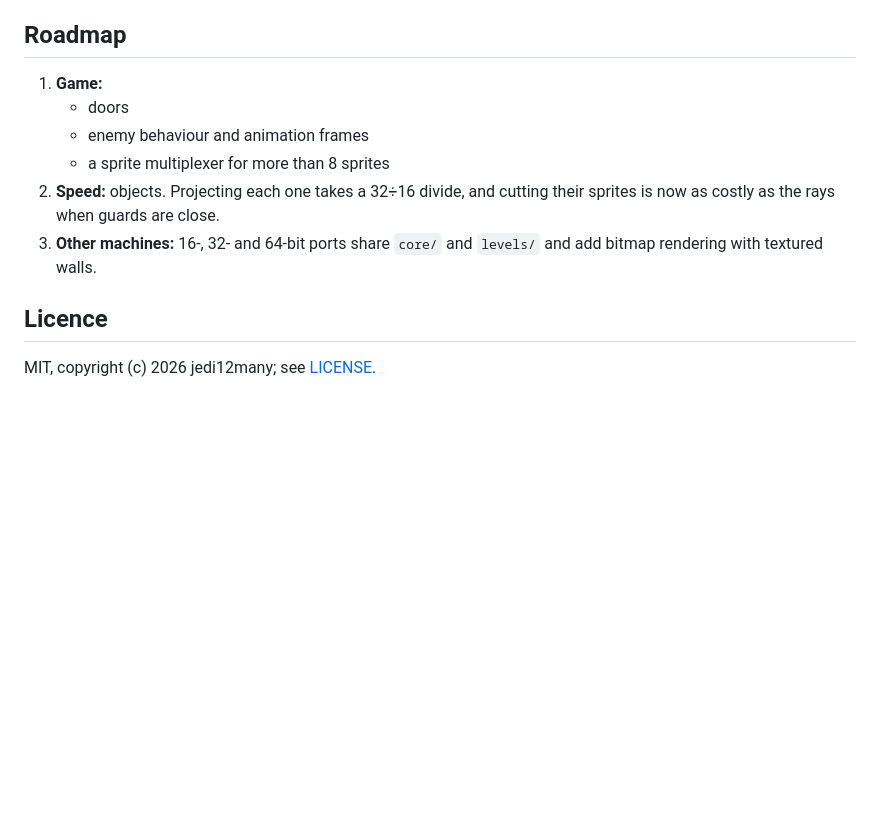
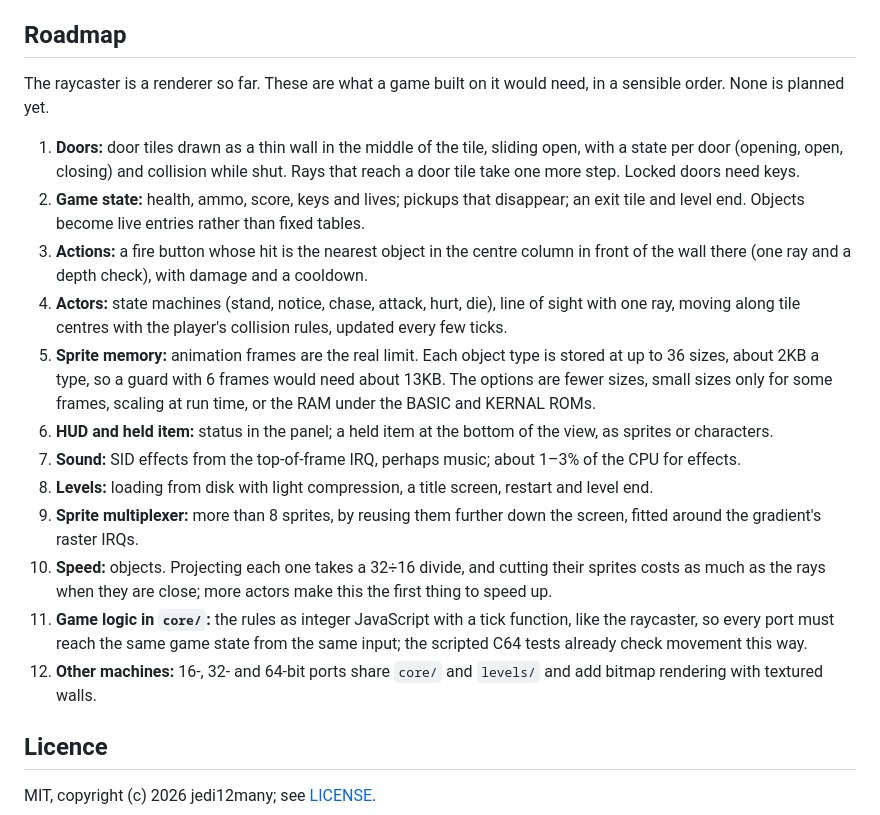
Before and after one commit to jedi12many/apex-8, a Markdown page: README.md, the part around the change. GitHub-like rendering; blank space fills up the shorter version.

Commit message:
Roadmap: what a game on the raycaster would need
Co-Authored-By: Claude Opus 5.5 <noreply@anthropic.com>

```diff
--- a/README.md
+++ b/README.md
@@ -210,12 +210,20 @@ node test/c64-bench.js "C:\path\to\GTK3VICE-3.10-win64"
 
 ## Roadmap
 
-1. **Game:**
-   - doors
-   - enemy behaviour and animation frames
-   - a sprite multiplexer for more than 8 sprites
-2. **Speed:** objects. Projecting each one takes a 32÷16 divide, and cutting their sprites is now as costly as the rays when guards are close.
-3. **Other machines:** 16-, 32- and 64-bit ports share `core/` and `levels/` and add bitmap rendering with textured walls.
+The raycaster is a renderer so far. These are what a game built on it would need, in a sensible order. None is planned yet.
+
+1. **Doors:** door tiles drawn as a thin wall in the middle of the tile, sliding open, with a state per door (opening, open, closing) and collision while shut. Rays that reach a door tile take one more step. Locked doors need keys.
+2. **Game state:** health, ammo, score, keys and lives; pickups that disappear; an exit tile and level end. Objects become live entries rather than fixed tables.
+3. **Actions:** a fire button whose hit is the nearest object in the centre column in front of the wall there (one ray and a depth check), with damage and a cooldown.
+4. **Actors:** state machines (stand, notice, chase, attack, hurt, die), line of sight with one ray, moving along tile centres with the player's collision rules, updated every few ticks.
+5. **Sprite memory:** animation frames are the real limit. Each object type is stored at up to 36 sizes, about 2KB a type, so a guard with 6 frames would need about 13KB. The options are fewer sizes, small sizes only for some frames, scaling at run time, or the RAM under the BASIC and KERNAL ROMs.
+6. **HUD and held item:** status in the panel; a held item at the bottom of the view, as sprites or characters.
+7. **Sound:** SID effects from the top-of-frame IRQ, perhaps music; about 1–3% of the CPU for effects.
+8. **Levels:** loading from disk with light compression, a title screen, restart and level end.
+9. **Sprite multiplexer:** more than 8 sprites, by reusing them further down the screen, fitted around the gradient's raster IRQs.
+10. **Speed:** objects. Projecting each one takes a 32÷16 divide, and cutting their sprites costs as much as the rays when they are close; more actors make this the first thing to speed up.
+11. **Game logic in `core/`:** the rules as integer JavaScript with a tick function, like the raycaster, so every port must reach the same game state from the same input; the scripted C64 tests already check movement this way.
+12. **Other machines:** 16-, 32- and 64-bit ports share `core/` and `levels/` and add bitmap rendering with textured walls.
 
 ## Licence
 
```
